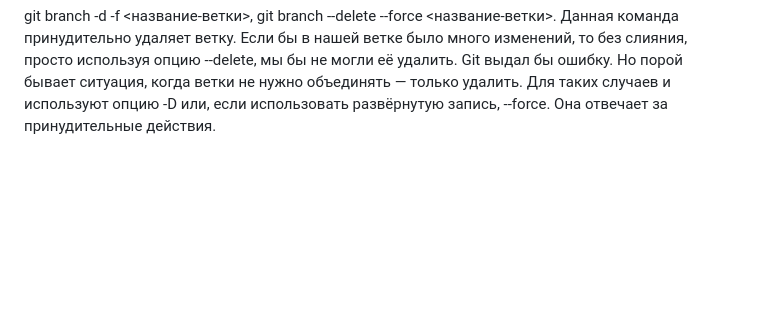
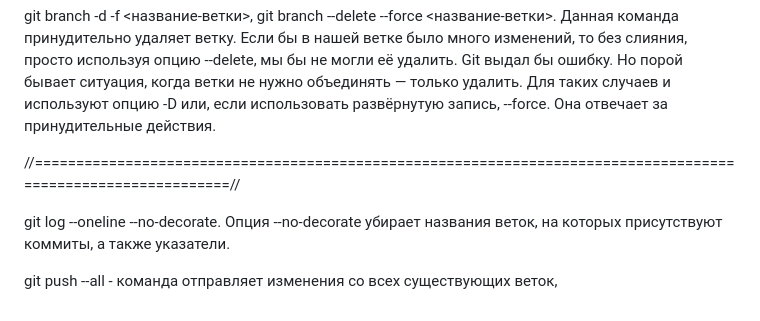
Before and after one commit to wasekw/github-test, a Markdown page: README.md, the part around the change. Rendered like a GitHub page; blank space fills up the shorter version.

Commit message:
git push --all

```diff
--- a/README.md
+++ b/README.md
@@ -354,3 +354,9 @@ git branch -D <название-ветки>.
 git branch -d -f <название-ветки>,
 git branch --delete --force <название-ветки>.
 Данная команда принудительно удаляет ветку. Если бы в нашей ветке было много изменений, то без слияния, просто используя опцию --delete, мы бы не могли её удалить. Git выдал бы ошибку. Но порой бывает ситуация, когда ветки не нужно объединять — только удалить. Для таких случаев и используют опцию -D или, если использовать развёрнутую запись, --force. Она отвечает за принудительные действия.
+
+//==============================================================================================================//
+
+git log --oneline --no-decorate. Опция --no-decorate убирает названия веток, на которых присутствуют коммиты, а также указатели.
+
+git push --all - команда отправляет изменения со всех существующих веток,
```
